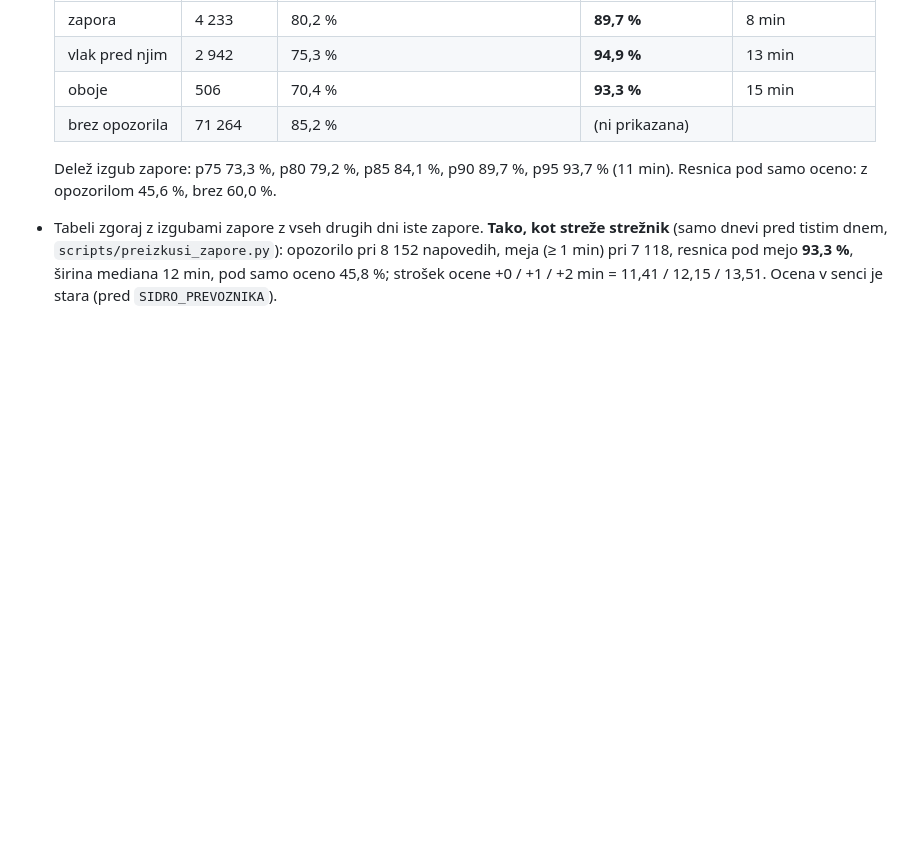
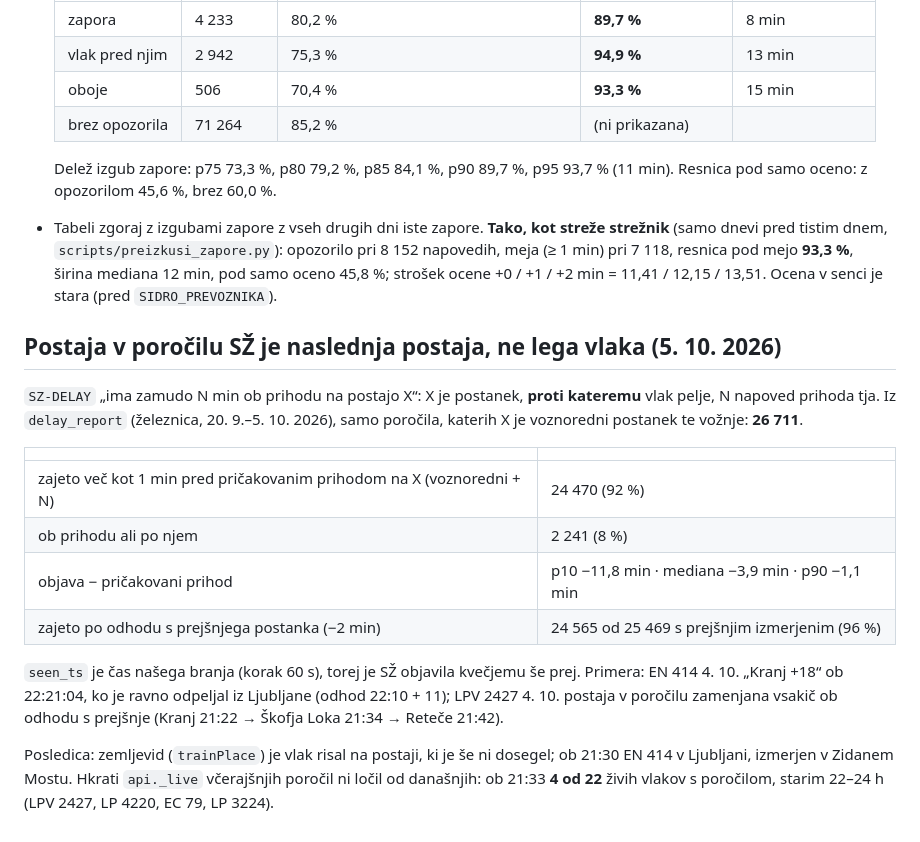
Before and after one commit to David7500/David7500, a Markdown page: docs/MERITVE.md, the part around the change. Rendered like a GitHub page; blank space fills up the shorter version.

Commit message:
Meritve: postaja v poročilu SŽ je naslednji postanek
Poročilo SZ-DELAY "ob prihodu na postajo X" ni kraj, kjer je vlak, ampak
napoved prihoda na naslednji postanek: od 26 711 poročil (20. 9.-5. 10.)
jih je 92 % zajetih več kot minuto pred pričakovanim prihodom na X,
96 % po odhodu s prejšnjega. Zemljevid ga riše kot lego vlaka, zato je
EN 414 ob 21:30 stal v Ljubljani, izmerjen pa je bil v Zidanem Mostu.

Zapisano tudi, da api._live včerajšnja poročila nosi na današnje
vožnje (ob 21:33 4 od 22 živih vlakov). Popravek kode sledi.

Co-Authored-By: Claude Opus 5.5 <noreply@anthropic.com>

```diff
--- a/docs/MERITVE.md
+++ b/docs/MERITVE.md
@@ -2316,3 +2316,18 @@ Kjer visi opozorilo, številka dobi še „lahko do“: ocena + `zapore.dodatek`
 
   Delež izgub zapore: p75 73,3 %, p80 79,2 %, p85 84,1 %, p90 89,7 %, p95 93,7 % (11 min). Resnica pod samo oceno: z opozorilom 45,6 %, brez 60,0 %.
 * Tabeli zgoraj z izgubami zapore z vseh drugih dni iste zapore. **Tako, kot streže strežnik** (samo dnevi pred tistim dnem, `scripts/preizkusi_zapore.py`): opozorilo pri 8 152 napovedih, meja (≥ 1 min) pri 7 118, resnica pod mejo **93,3 %**, širina mediana 12 min, pod samo oceno 45,8 %; strošek ocene +0 / +1 / +2 min = 11,41 / 12,15 / 13,51. Ocena v senci je stara (pred `SIDRO_PREVOZNIKA`).
+
+## Postaja v poročilu SŽ je naslednja postaja, ne lega vlaka (5. 10. 2026)
+
+`SZ-DELAY` „ima zamudo N min ob prihodu na postajo X“: X je postanek, **proti kateremu** vlak pelje, N napoved prihoda tja. Iz `delay_report` (železnica, 20. 9.–5. 10. 2026), samo poročila, katerih X je voznoredni postanek te vožnje: **26 711**.
+
+| | |
+|---|---|
+| zajeto več kot 1 min pred pričakovanim prihodom na X (voznoredni + N) | 24 470 (92 %) |
+| ob prihodu ali po njem | 2 241 (8 %) |
+| objava − pričakovani prihod | p10 −11,8 min · mediana −3,9 min · p90 −1,1 min |
+| zajeto po odhodu s prejšnjega postanka (−2 min) | 24 565 od 25 469 s prejšnjim izmerjenim (96 %) |
+
+`seen_ts` je čas našega branja (korak 60 s), torej je SŽ objavila kvečjemu še prej. Primera: EN 414 4. 10. „Kranj +18“ ob 22:21:04, ko je ravno odpeljal iz Ljubljane (odhod 22:10 + 11); LPV 2427 4. 10. postaja v poročilu zamenjana vsakič ob odhodu s prejšnje (Kranj 21:22 → Škofja Loka 21:34 → Reteče 21:42).
+
+Posledica: zemljevid (`trainPlace`) je vlak risal na postaji, ki je še ni dosegel; ob 21:30 EN 414 v Ljubljani, izmerjen v Zidanem Mostu. Hkrati `api._live` včerajšnjih poročil ni ločil od današnjih: ob 21:33 **4 od 22** živih vlakov s poročilom, starim 22–24 h (LPV 2427, LP 4220, EC 79, LP 3224).
```
Also changed, not shown: .claude/rules/zajem.md (+4 -0 lines).
